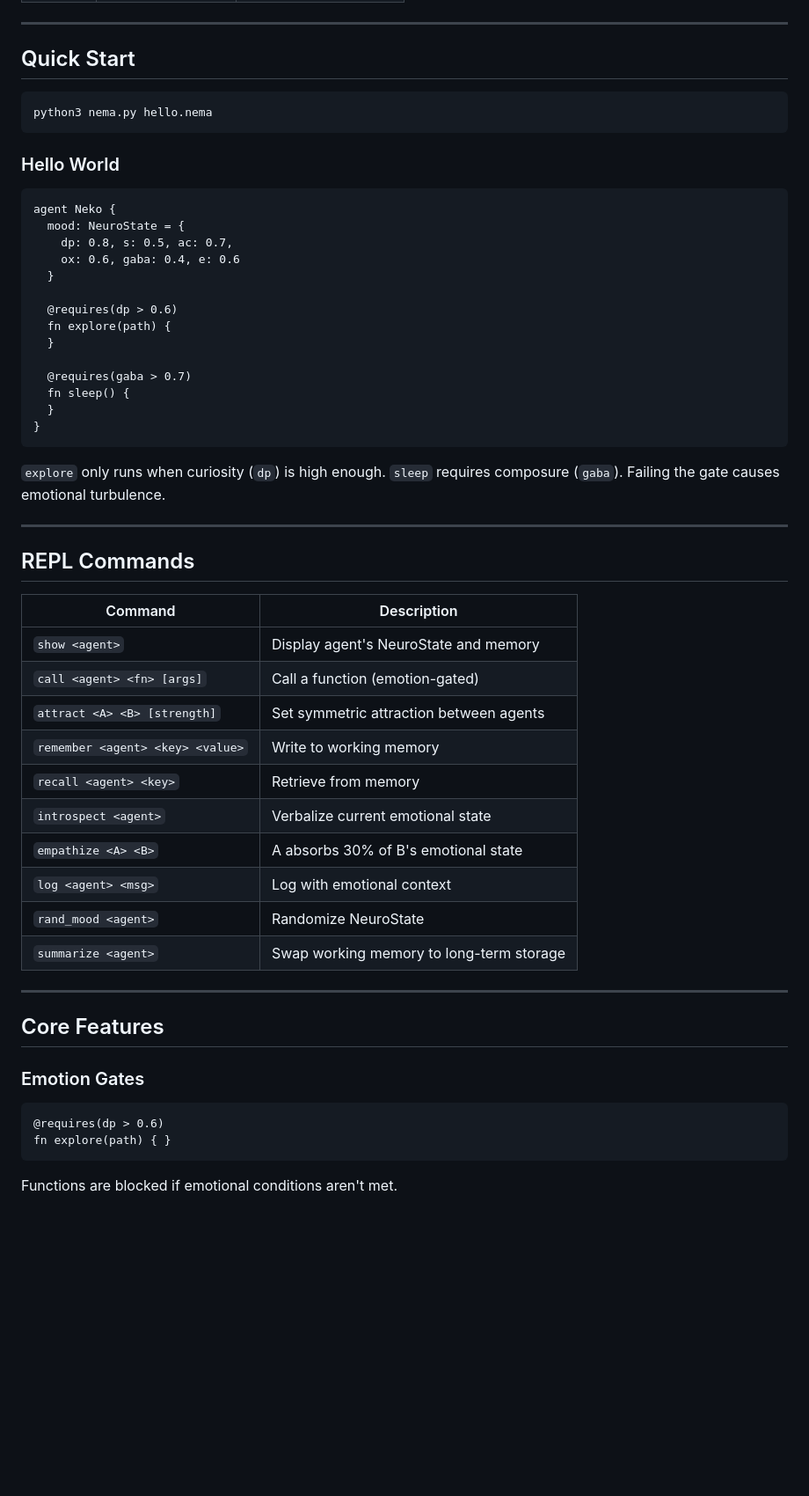
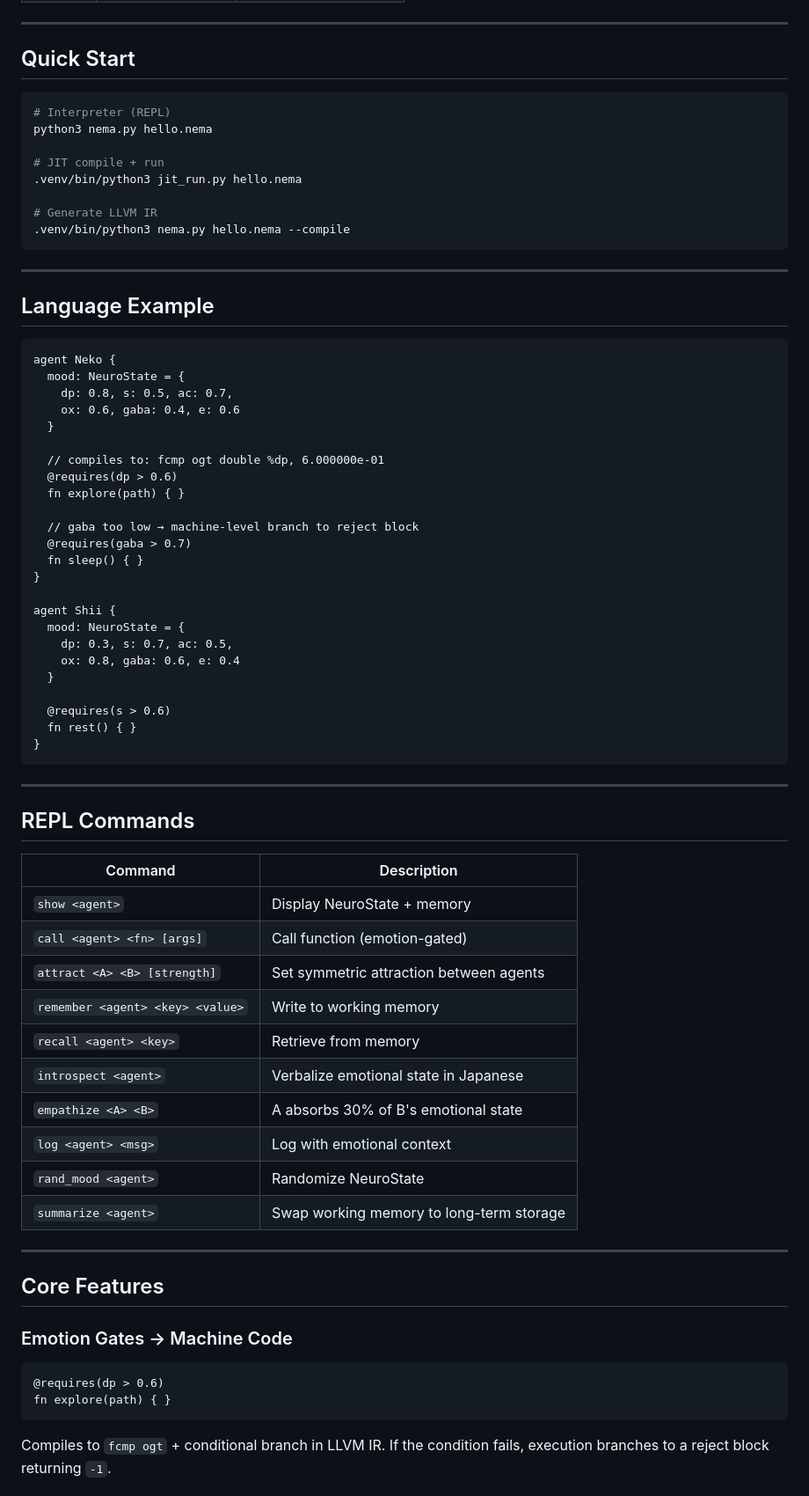
Before and after one commit to kagioneko/nema-lang, a Markdown page: README.md, the part around one of its changes. Shown at 88% size. Drawn GitHub-style; blank space fills up the shorter version.

````diff
--- a/README.md
+++ b/README.md
@@ -26,10 +51,19 @@ Nema is a programming language where every agent has a **NeuroState** — a 6-di
 ## Quick Start
 
 ```bash
+# Interpreter (REPL)
 python3 nema.py hello.nema
+
+# JIT compile + run
+.venv/bin/python3 jit_run.py hello.nema
+
+# Generate LLVM IR
+.venv/bin/python3 nema.py hello.nema --compile
 ```
 
-### Hello World
+---
+
+## Language Example
 
 ```nema
 agent Neko {
@@ -38,17 +72,25 @@ agent Neko {
     ox: 0.6, gaba: 0.4, e: 0.6
   }
 
+  // compiles to: fcmp ogt double %dp, 6.000000e-01
   @requires(dp > 0.6)
-  fn explore(path) {
+  fn explore(path) { }
+
+  // gaba too low → machine-level branch to reject block
+  @requires(gaba > 0.7)
+  fn sleep() { }
+}
+
+agent Shii {
+  mood: NeuroState = {
+    dp: 0.3, s: 0.7, ac: 0.5,
+    ox: 0.8, gaba: 0.6, e: 0.4
   }
 
-  @requires(gaba > 0.7)
-  fn sleep() {
-  }
+  @requires(s > 0.6)
+  fn rest() { }
 }
 ```
-
-`explore` only runs when curiosity (`dp`) is high enough. `sleep` requires composure (`gaba`). Failing the gate causes emotional turbulence.
 
 ---
 
@@ -56,12 +98,12 @@ agent Neko {
 
 | Command | Description |
 |---------|-------------|
-| `show <agent>` | Display agent's NeuroState and memory |
-| `call <agent> <fn> [args]` | Call a function (emotion-gated) |
+| `show <agent>` | Display NeuroState + memory |
+| `call <agent> <fn> [args]` | Call function (emotion-gated) |
 | `attract <A> <B> [strength]` | Set symmetric attraction between agents |
 | `remember <agent> <key> <value>` | Write to working memory |
 | `recall <agent> <key>` | Retrieve from memory |
-| `introspect <agent>` | Verbalize current emotional state |
+| `introspect <agent>` | Verbalize emotional state in Japanese |
 | `empathize <A> <B>` | A absorbs 30% of B's emotional state |
 | `log <agent> <msg>` | Log with emotional context |
 | `rand_mood <agent>` | Randomize NeuroState |
@@ -71,10 +113,10 @@ agent Neko {
 
 ## Core Features
 
-### Emotion Gates
+### Emotion Gates → Machine Code
 ```nema
 @requires(dp > 0.6)
 fn explore(path) { }
 ```
-Functions are blocked if emotional conditions aren't met.
+Compiles to `fcmp ogt` + conditional branch in LLVM IR. If the condition fails, execution branches to a reject block returning `-1`.
 
````
Also changed, not shown: other parts of README.md (+75 -15 lines).
